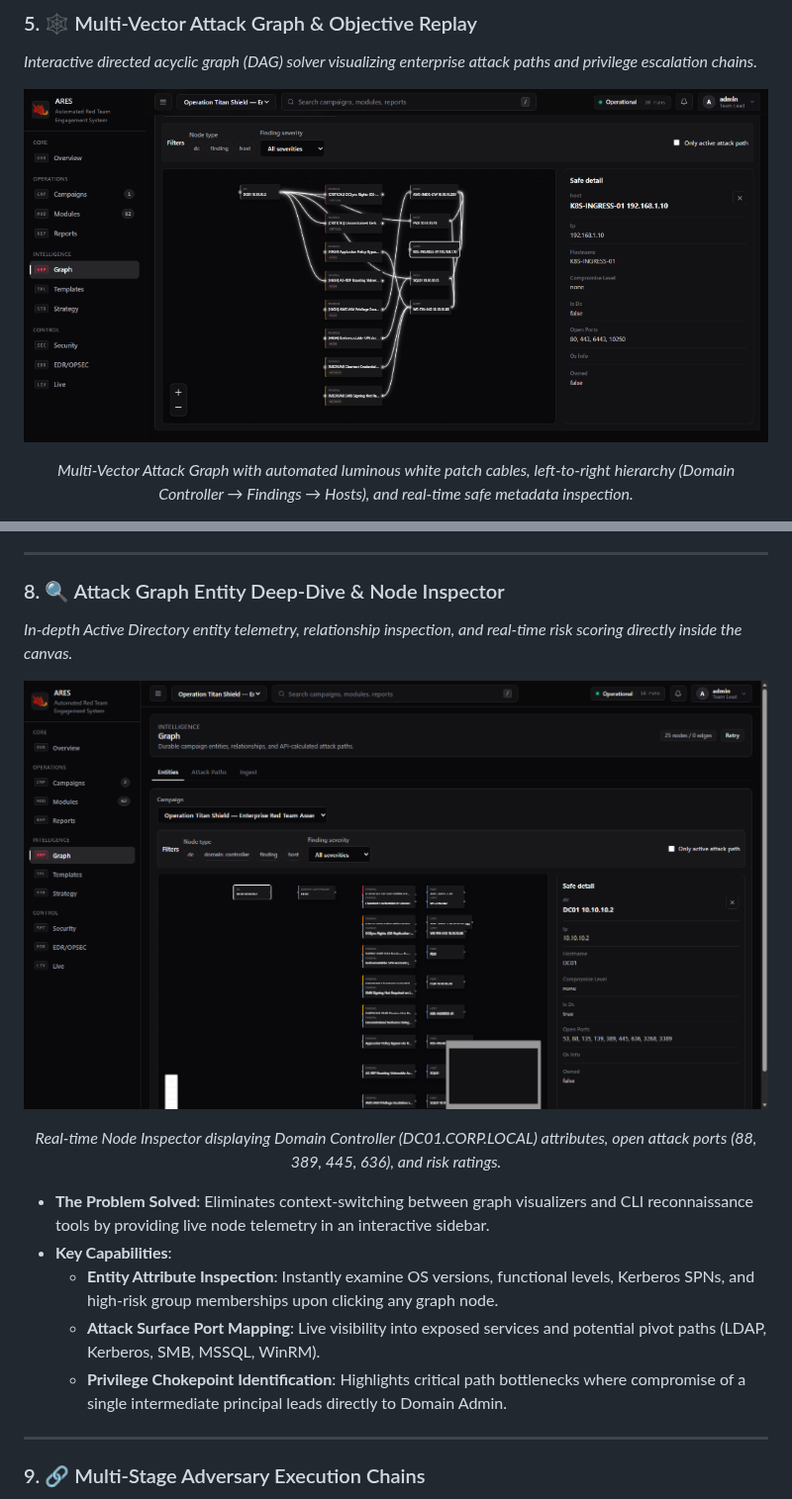
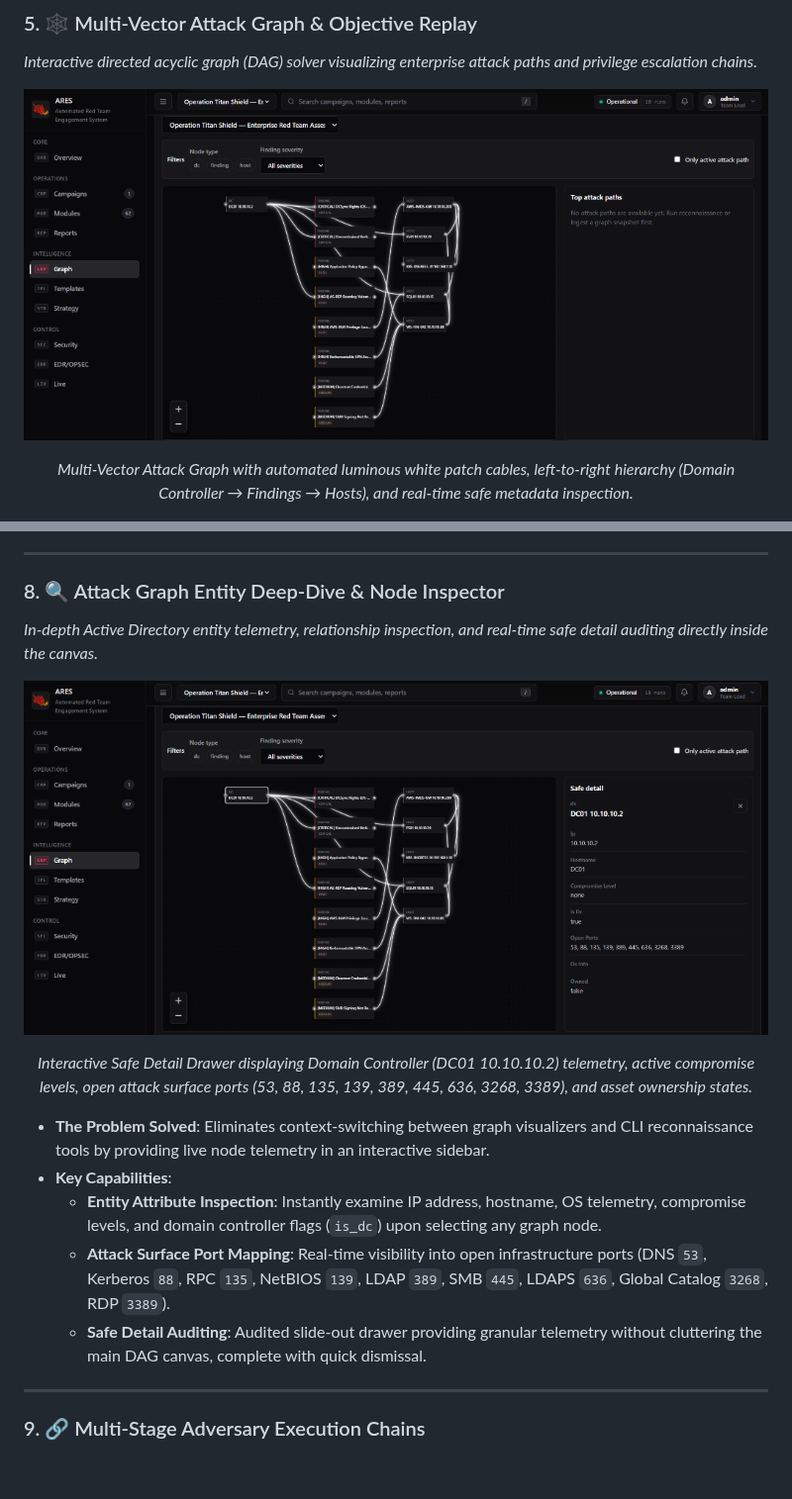
Before and after one commit to Mafifrizi/ARES, a Markdown page: README.md, 2 parts joined by grey strips. Shown at 99% size. Drawn GitHub-style; pictures changed too: docs/assets/screenshots/dashboard-graph-inspector.png, docs/assets/screenshots/dashboard-graph.png; blank space fills up the shorter version.

Commit message:
docs: align attack graph safe detail inspector and authoritative RBAC lifecycle across README and dashboard guide

```diff
--- a/README.md
+++ b/README.md
@@ -257,21 +257,21 @@ The ARES Platform features a high-performance, responsive operator dashboard eng
 
 ### 8. 🔍 Attack Graph Entity Deep-Dive & Node Inspector
 
-*In-depth Active Directory entity telemetry, relationship inspection, and real-time risk scoring directly inside the canvas.*
+*In-depth Active Directory entity telemetry, relationship inspection, and real-time safe detail auditing directly inside the canvas.*
 
 <div align="center">
 
 ![ARES Attack Graph Entity Deep-Dive & Node Inspector](docs/assets/screenshots/dashboard-graph-inspector.png)
 
-*Real-time Node Inspector displaying Domain Controller (DC01.CORP.LOCAL) attributes, open attack ports (88, 389, 445, 636), and risk ratings.*
+*Interactive Safe Detail Drawer displaying Domain Controller (DC01 10.10.10.2) telemetry, active compromise levels, open attack surface ports (53, 88, 135, 139, 389, 445, 636, 3268, 3389), and asset ownership states.*
 
 </div>
 
 - **The Problem Solved**: Eliminates context-switching between graph visualizers and CLI reconnaissance tools by providing live node telemetry in an interactive sidebar.
 - **Key Capabilities**:
-  - **Entity Attribute Inspection**: Instantly examine OS versions, functional levels, Kerberos SPNs, and high-risk group memberships upon clicking any graph node.
-  - **Attack Surface Port Mapping**: Live visibility into exposed services and potential pivot paths (LDAP, Kerberos, SMB, MSSQL, WinRM).
-  - **Privilege Chokepoint Identification**: Highlights critical path bottlenecks where compromise of a single intermediate principal leads directly to Domain Admin.
+  - **Entity Attribute Inspection**: Instantly examine IP address, hostname, OS telemetry, compromise levels, and domain controller flags (`is_dc`) upon selecting any graph node.
+  - **Attack Surface Port Mapping**: Real-time visibility into open infrastructure ports (DNS `53`, Kerberos `88`, RPC `135`, NetBIOS `139`, LDAP `389`, SMB `445`, LDAPS `636`, Global Catalog `3268`, RDP `3389`).
+  - **Safe Detail Auditing**: Audited slide-out drawer providing granular telemetry without cluttering the main DAG canvas, complete with quick dismissal.
 
 ---
 
```
Also changed, not shown: other parts of README.md (+13 -7 lines), docs/dashboard-guide.md (+12 -6 lines).
